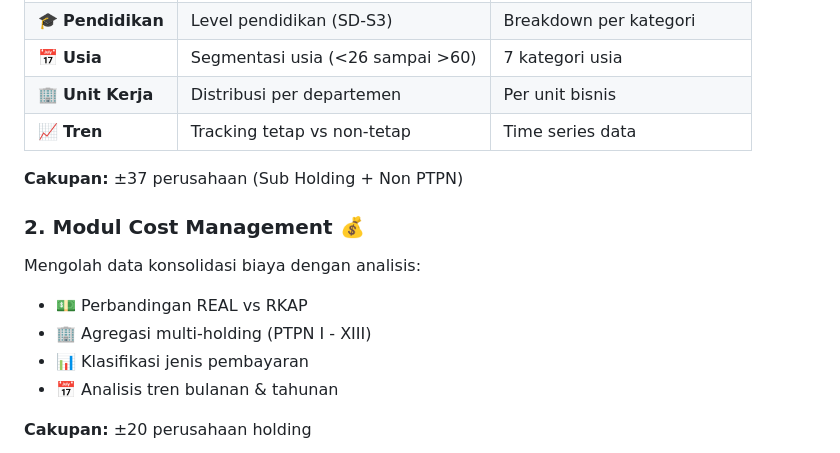
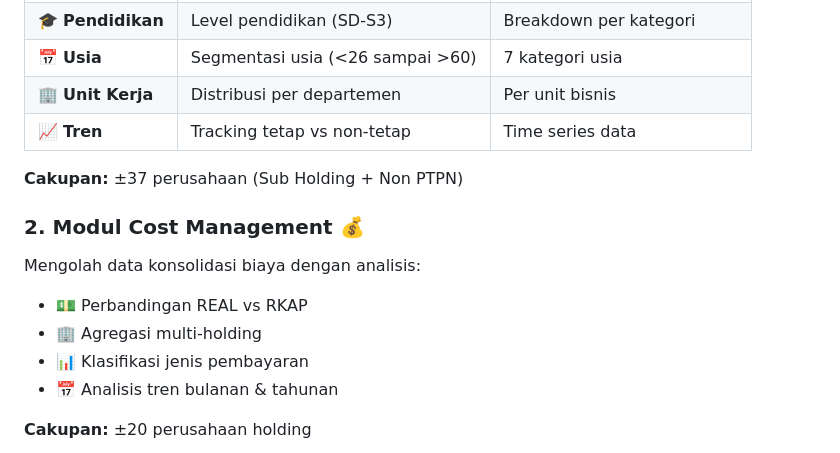
Before and after one commit to almamiraa/KP_PTPN, a Markdown page: README.md, the part around the change. Drawn GitHub-style.

```diff
--- a/README.md
+++ b/README.md
@@ -35,6 +35,7 @@ Mengkonversi data karyawan dari Excel menjadi **5 dimensi analisis**:
 | 📅 **Usia** | Segmentasi usia (<26 sampai >60) | 7 kategori usia |
 | 🏢 **Unit Kerja** | Distribusi per departemen | Per unit bisnis |
 | 📈 **Tren** | Tracking tetap vs non-tetap | Time series data |
+
 **Cakupan:** ±37 perusahaan (Sub Holding + Non PTPN)
 
 ### 2. Modul Cost Management 💰
@@ -42,7 +43,7 @@ Mengkonversi data karyawan dari Excel menjadi **5 dimensi analisis**:
 Mengolah data konsolidasi biaya dengan analisis:
 
 - 💵 Perbandingan REAL vs RKAP
-- 🏢 Agregasi multi-holding (PTPN I - XIII)
+- 🏢 Agregasi multi-holding
 - 📊 Klasifikasi jenis pembayaran
 - 📅 Analisis tren bulanan & tahunan
 
```
